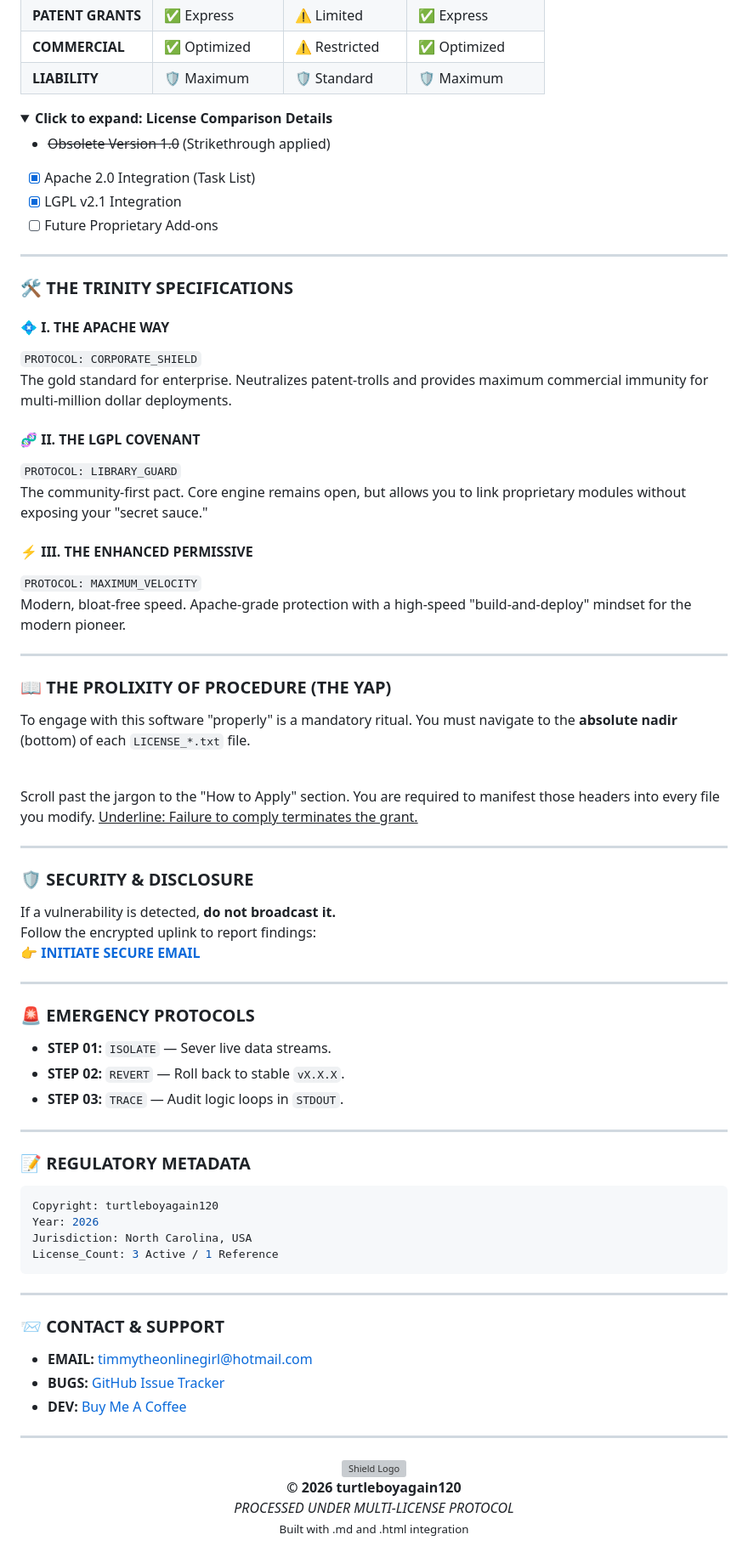
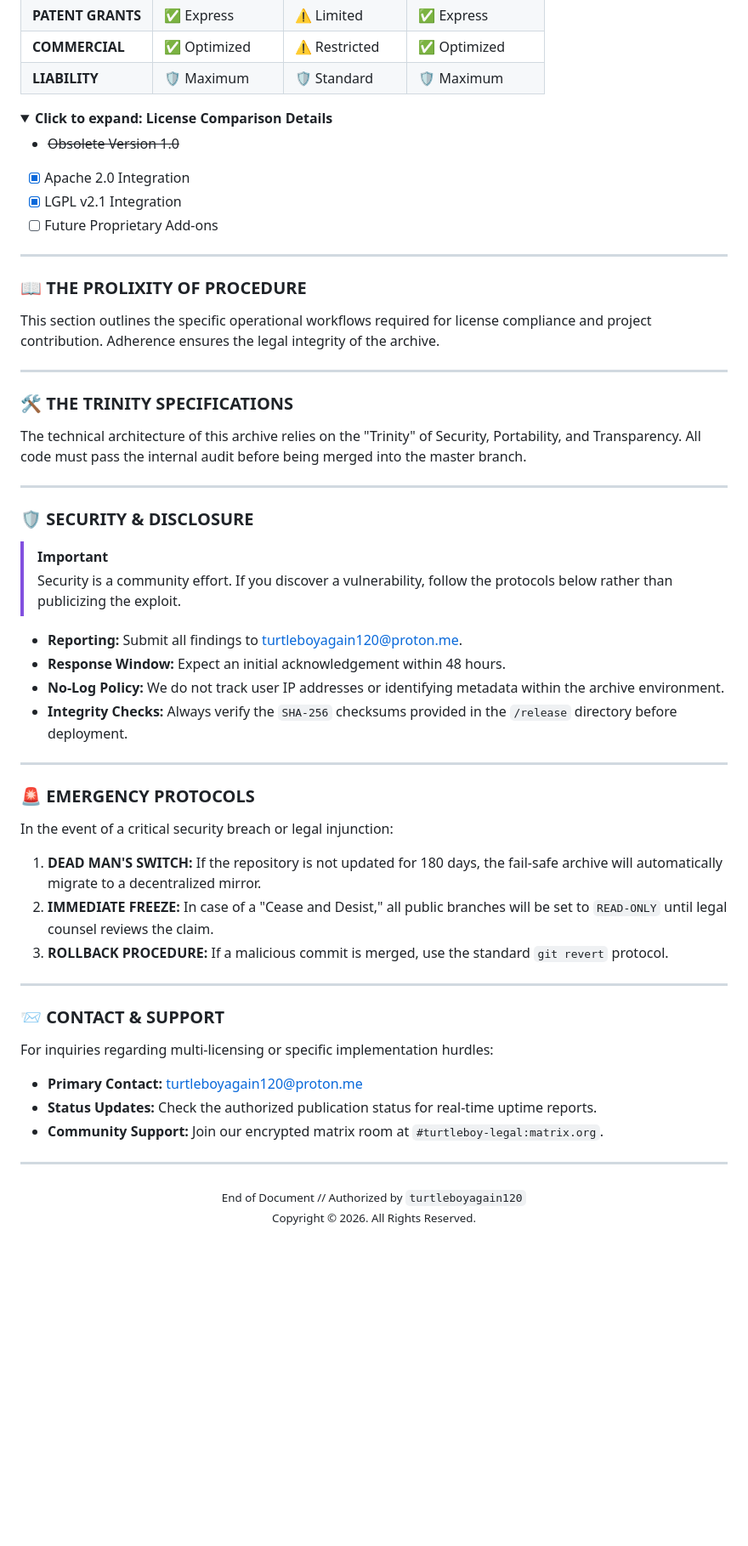
Before and after one commit to turtleboyagain120/License-testing, a Markdown page: README.MD, the part around the change. Shown at 85% size. Rendered like a GitHub page; folded sections open; blank space fills up the shorter version; grey boxes are pictures that could not be loaded.

````diff
--- a/README.MD
+++ b/README.MD
@@ -41,71 +41,54 @@
 <details>
 <summary><b>Click to expand: License Comparison Details</b></summary>
 
-*   ~~Obsolete Version 1.0~~ (Strikethrough applied)
-*   [x] Apache 2.0 Integration (Task List)
+*   ~~Obsolete Version 1.0~~
+*   [x] Apache 2.0 Integration
 *   [x] LGPL v2.1 Integration
 *   [ ] Future Proprietary Add-ons
 </details>
 
 ---
 
-### 🛠️ THE TRINITY SPECIFICATIONS
-
-#### 💠 I. THE APACHE WAY
-`PROTOCOL: CORPORATE_SHIELD`
-The gold standard for enterprise. Neutralizes patent-trolls and provides maximum commercial immunity for multi-million dollar deployments.
-
-#### 🧬 II. THE LGPL COVENANT
-`PROTOCOL: LIBRARY_GUARD`
-The community-first pact. Core engine remains open, but allows you to link proprietary modules without exposing your "secret sauce."
-
-#### ⚡ III. THE ENHANCED PERMISSIVE
-`PROTOCOL: MAXIMUM_VELOCITY`
-Modern, bloat-free speed. Apache-grade protection with a high-speed "build-and-deploy" mindset for the modern pioneer.
+### 📖 THE PROLIXITY OF PROCEDURE
+This section outlines the specific operational workflows required for license compliance and project contribution. Adherence ensures the legal integrity of the archive.
 
 ---
 
-### 📖 THE PROLIXITY OF PROCEDURE (THE YAP)
-To engage with this software "properly" is a mandatory ritual. You must navigate to the **absolute nadir** (bottom) of each `LICENSE_*.txt` file. <br><br>
-
-Scroll past the jargon to the "How to Apply" section. You are required to manifest those headers into every file you modify. <u>Underline: Failure to comply terminates the grant.</u>
+### 🛠️ THE TRINITY SPECIFICATIONS
+The technical architecture of this archive relies on the "Trinity" of Security, Portability, and Transparency. All code must pass the internal audit before being merged into the master branch.
 
 ---
 
 ### 🛡️ SECURITY & DISCLOSURE
-If a vulnerability is detected, **do not broadcast it.**
-Follow the encrypted uplink to report findings:
-👉 [**INITIATE SECURE EMAIL**](mailto:timmytheonlinegirl@hotmail.com)
+> [!IMPORTANT]
+> Security is a community effort. If you discover a vulnerability, follow the protocols below rather than publicizing the exploit.
+
+*   **Reporting:** Submit all findings to [turtleboyagain120@proton.me](mailto:turtleboyagain120@proton.me).
+*   **Response Window:** Expect an initial acknowledgement within 48 hours.
+*   **No-Log Policy:** We do not track user IP addresses or identifying metadata within the archive environment.
+*   **Integrity Checks:** Always verify the `SHA-256` checksums provided in the `/release` directory before deployment.
 
 ---
 
 ### 🚨 EMERGENCY PROTOCOLS
-*   **STEP 01:** `ISOLATE` — Sever live data streams.
-*   **STEP 02:** `REVERT` — Roll back to stable `vX.X.X`.
-*   **STEP 03:** `TRACE` — Audit logic loops in `STDOUT`.
+In the event of a critical security breach or legal injunction:
 
----
-
-### 📝 REGULATORY METADATA
-```yaml
-Copyright: turtleboyagain120
-Year: 2026
-Jurisdiction: North Carolina, USA
-License_Count: 3 Active / 1 Reference
-```
+1.  **DEAD MAN'S SWITCH:** If the repository is not updated for 180 days, the fail-safe archive will automatically migrate to a decentralized mirror.
+2.  **IMMEDIATE FREEZE:** In case of a "Cease and Desist," all public branches will be set to `READ-ONLY` until legal counsel reviews the claim.
+3.  **ROLLBACK PROCEDURE:** If a malicious commit is merged, use the standard `git revert` protocol.
 
 ---
 
 ### 📨 CONTACT & SUPPORT
-*   **EMAIL:** [timmytheonlinegirl@hotmail.com](mailto:timmytheonlinegirl@hotmail.com)
-*   **BUGS:** [GitHub Issue Tracker](https://github.com)
-*   **DEV:** [Buy Me A Coffee](https://buymeacoffee.com)
+For inquiries regarding multi-licensing or specific implementation hurdles:
+
+*   **Primary Contact:** [turtleboyagain120@proton.me](mailto:turtleboyagain120@proton.me)
+*   **Status Updates:** Check the authorized publication status for real-time uptime reports.
+*   **Community Support:** Join our encrypted matrix room at `#turtleboy-legal:matrix.org`.
 
 ---
 
-<p align="center">
-  <img src="https://placeholder.com" alt="Shield Logo" width="50"><br>
-  <b>© 2026 turtleboyagain120</b><br>
-  <i>PROCESSED UNDER MULTI-LICENSE PROTOCOL</i><br>
-  <small>Built with .md and .html integration</small>
-</p>
+<div align="center">
+  <sub>End of Document // Authorized by <code>turtleboyagain120</code></sub><br>
+  <sub>Copyright © 2026. All Rights Reserved.</sub>
+</div>
````
